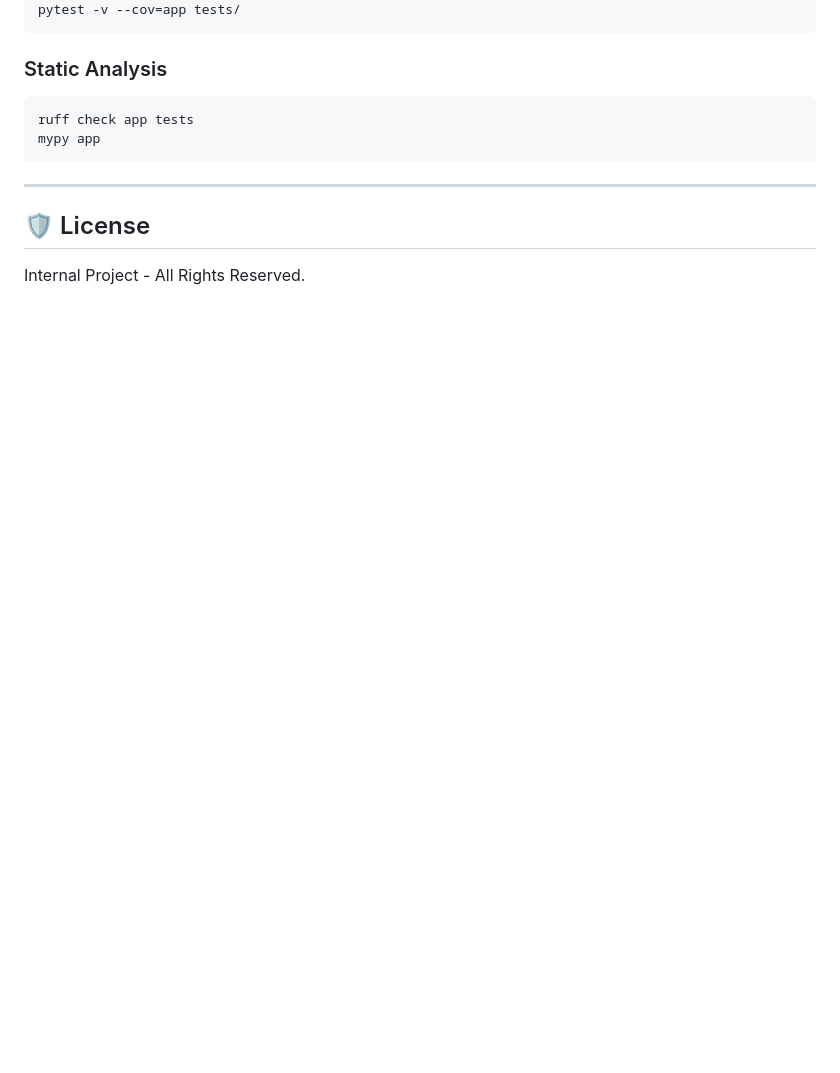
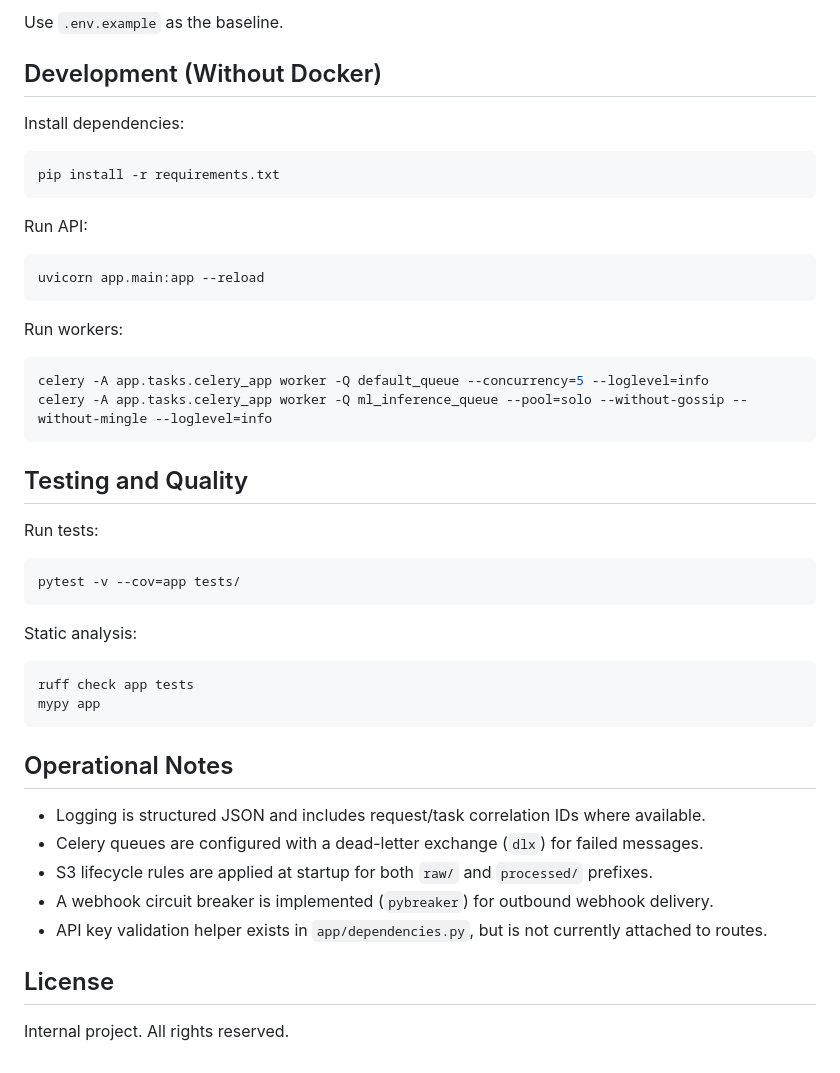
Before and after one commit to NFRohan/PixTools, a Markdown page: README.md, the part around one of its changes. GitHub-like rendering; blank space fills up the shorter version.

````diff
--- a/README.md
+++ b/README.md
@@ -73,13 +156,49 @@ PixTools maintains a rigorous testing protocol with **87%+ code coverage**.
+Use `.env.example` as the baseline.
+
+## Development (Without Docker)
+
+Install dependencies:
+
+```bash
+pip install -r requirements.txt
+```
+
+Run API:
+
+```bash
+uvicorn app.main:app --reload
+```
+
+Run workers:
+
+```bash
+celery -A app.tasks.celery_app worker -Q default_queue --concurrency=5 --loglevel=info
+celery -A app.tasks.celery_app worker -Q ml_inference_queue --pool=solo --without-gossip --without-mingle --loglevel=info
+```
+
+## Testing and Quality
+
+Run tests:
+
+```bash
 pytest -v --cov=app tests/
 ```
 
-### Static Analysis
+Static analysis:
+
 ```bash
 ruff check app tests
 mypy app
 ```
 
----
+## Operational Notes
 
-## 🛡 License
-Internal Project - All Rights Reserved.
+- Logging is structured JSON and includes request/task correlation IDs where available.
+- Celery queues are configured with a dead-letter exchange (`dlx`) for failed messages.
+- S3 lifecycle rules are applied at startup for both `raw/` and `processed/` prefixes.
+- A webhook circuit breaker is implemented (`pybreaker`) for outbound webhook delivery.
+- API key validation helper exists in `app/dependencies.py`, but is not currently attached to routes.
+
+## License
+
+Internal project. All rights reserved.
````
Also changed, not shown: other parts of README.md (+133 -50 lines).
